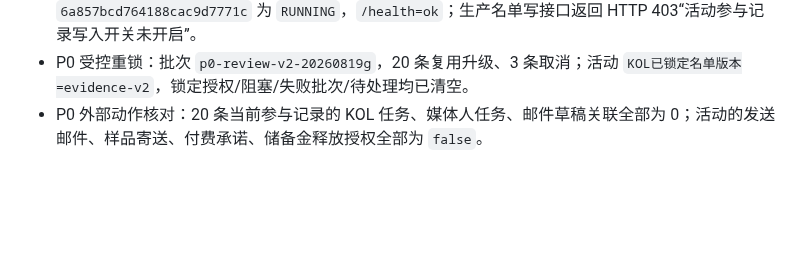
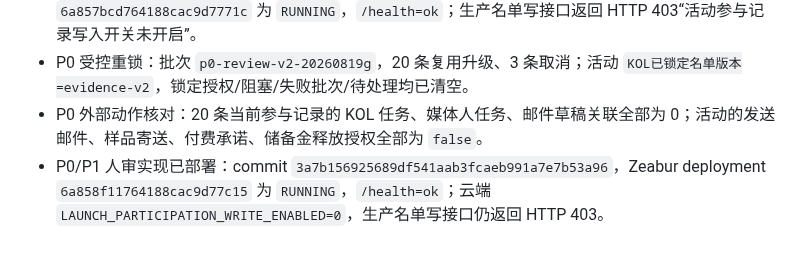
Before and after one commit to frankiepan501-a11y/kol-marketing-automation, a Markdown page: docs/launch_evidence_participation_handoff_2026-08-19.md, the part around the change. Rendered like a GitHub page; blank space fills up the shorter version.

Commit message:
docs: record launch review deployment

```diff
--- a/docs/launch_evidence_participation_handoff_2026-08-19.md
+++ b/docs/launch_evidence_participation_handoff_2026-08-19.md
@@ -100,3 +100,4 @@
 - G3 回读修复已部署：commit `754aeb38227c8688b1bf3e97b6ea9de45c6de9fe`，Zeabur deployment `6a857bcd764188cac9d7771c` 为 `RUNNING`，`/health=ok`；生产名单写接口返回 HTTP 403“活动参与记录写入开关未开启”。
 - P0 受控重锁：批次 `p0-review-v2-20260819g`，20 条复用升级、3 条取消；活动 `KOL已锁定名单版本=evidence-v2`，锁定授权/阻塞/失败批次/待处理均已清空。
 - P0 外部动作核对：20 条当前参与记录的 KOL 任务、媒体人任务、邮件草稿关联全部为 0；活动的发送邮件、样品寄送、付费承诺、储备金释放授权全部为 `false`。
+- P0/P1 人审实现已部署：commit `3a7b156925689df541aab3fcaeb991a7e7b53a96`，Zeabur deployment `6a858f11764188cac9d77c15` 为 `RUNNING`，`/health=ok`；云端 `LAUNCH_PARTICIPATION_WRITE_ENABLED=0`，生产名单写接口仍返回 HTTP 403。
```
